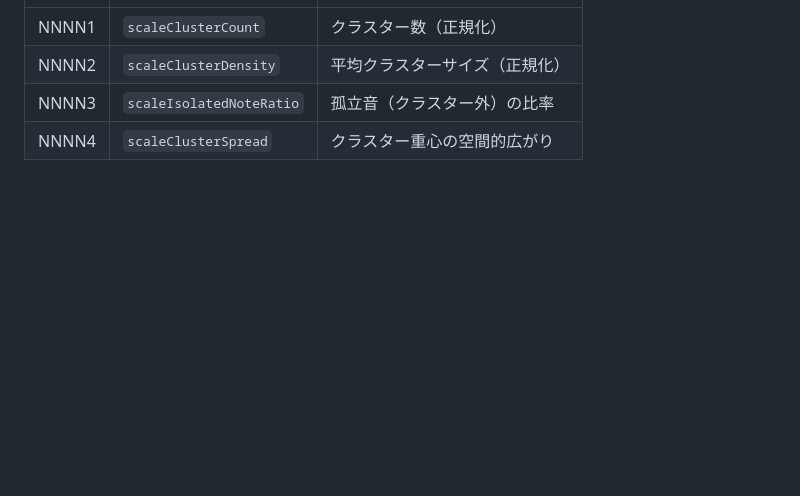
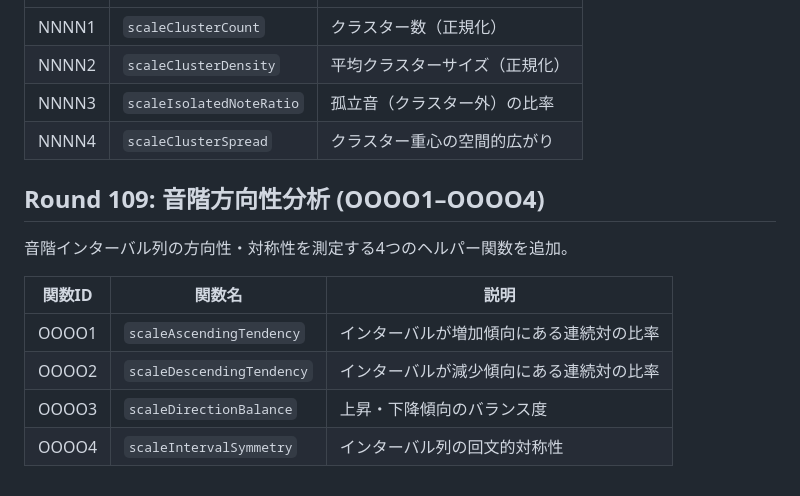
Before and after one commit to shizukutanaka/Ruri, a Markdown page: docs/qiita-zenn-improvements.md, the part around the change. GitHub-like rendering; blank space fills up the shorter version.

Commit message:
feat+docs+test: Q2202-Q2213 生態学類似橋 + Round109 OOOO1-OOOO4 音階方向性分析
Co-Authored-By: Claude Sonnet 4.6 <noreply@anthropic.com>
Claude-Session: https://claude.ai/code/session_01TmahfBEYBbq8Vmr8uk8mYz

```diff
--- a/docs/qiita-zenn-improvements.md
+++ b/docs/qiita-zenn-improvements.md
@@ -1371,3 +1371,14 @@ k-meansクラスタリングによるピッチ空間の構造分析を行う4つ
 | NNNN2 | `scaleClusterDensity` | 平均クラスターサイズ（正規化） |
 | NNNN3 | `scaleIsolatedNoteRatio` | 孤立音（クラスター外）の比率 |
 | NNNN4 | `scaleClusterSpread` | クラスター重心の空間的広がり |
+
+## Round 109: 音階方向性分析 (OOOO1–OOOO4)
+
+音階インターバル列の方向性・対称性を測定する4つのヘルパー関数を追加。
+
+| 関数ID | 関数名 | 説明 |
+|--------|--------|------|
+| OOOO1 | `scaleAscendingTendency` | インターバルが増加傾向にある連続対の比率 |
+| OOOO2 | `scaleDescendingTendency` | インターバルが減少傾向にある連続対の比率 |
+| OOOO3 | `scaleDirectionBalance` | 上昇・下降傾向のバランス度 |
+| OOOO4 | `scaleIntervalSymmetry` | インターバル列の回文的対称性 |
```
